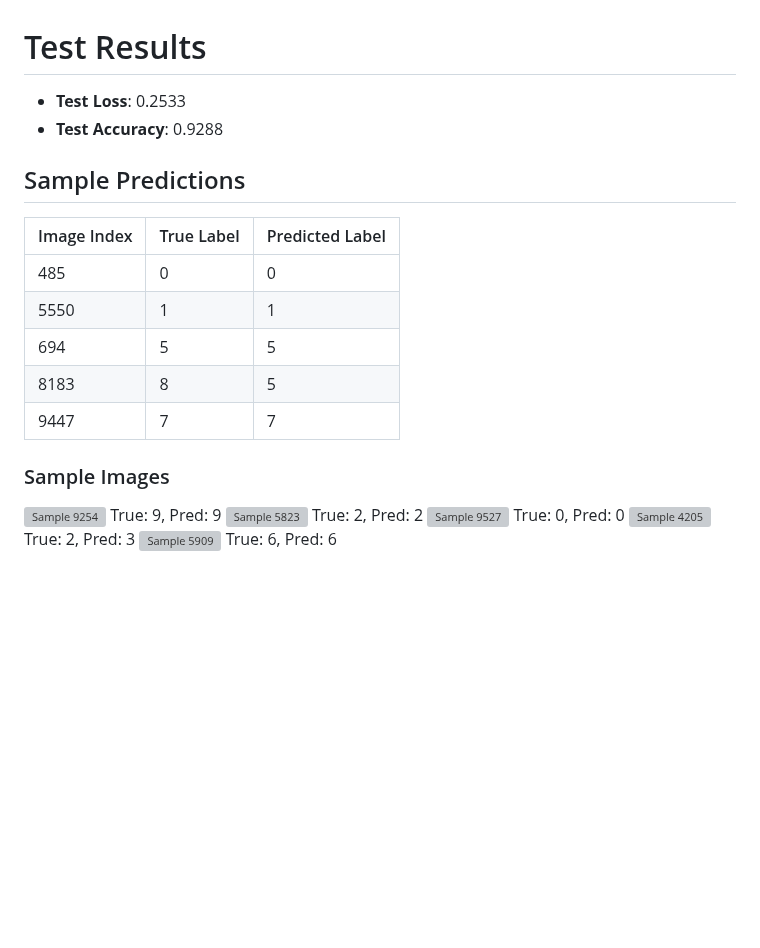
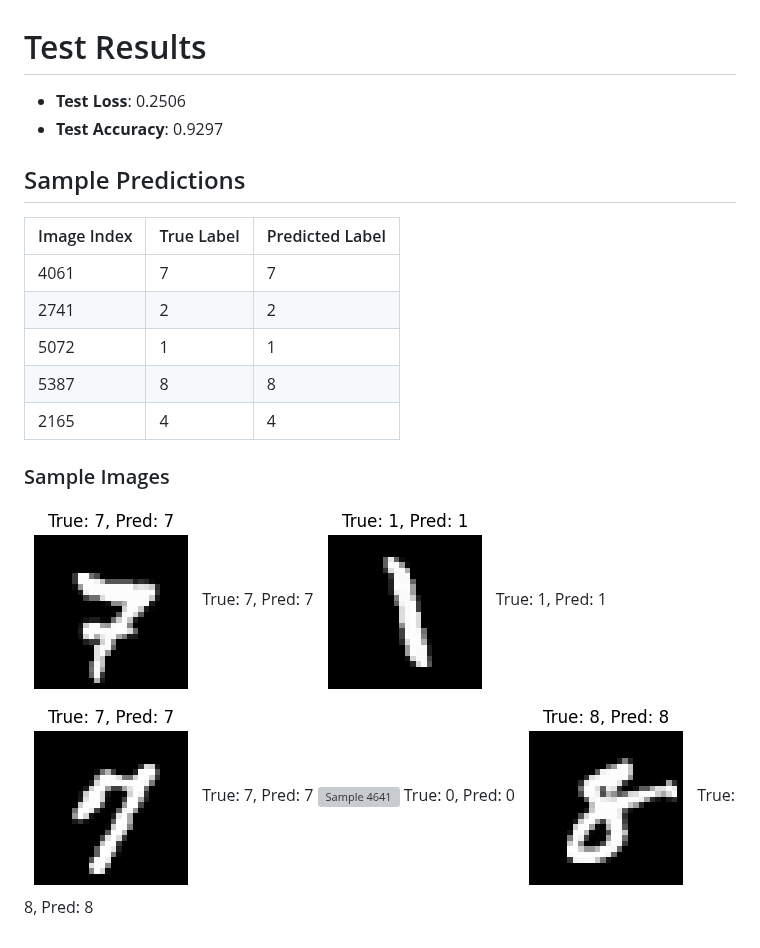
Before and after one commit to raselmandol/git-ml, a Markdown page: test_output.md, the part around the change. Drawn GitHub-style; pictures changed too: images/sample_4538_T1_P1.png (added), images/sample_4855_T7_P7.png (added), images/sample_6434_T7_P7.png (added); blank space fills up the shorter version; grey boxes are pictures that could not be loaded.

```diff
--- a/test_output.md
+++ b/test_output.md
@@ -1,21 +1,21 @@
 # Test Results
 
-- **Test Loss**: 0.2533
-- **Test Accuracy**: 0.9288
+- **Test Loss**: 0.2506
+- **Test Accuracy**: 0.9297
 
 ## Sample Predictions
 
 | Image Index | True Label | Predicted Label |
 |-------------|------------|------------------|
-| 485 | 0 | 0 |
-| 5550 | 1 | 1 |
-| 694 | 5 | 5 |
-| 8183 | 8 | 5 |
-| 9447 | 7 | 7 |
+| 4061 | 7 | 7 |
+| 2741 | 2 | 2 |
+| 5072 | 1 | 1 |
+| 5387 | 8 | 8 |
+| 2165 | 4 | 4 |
 
 ### Sample Images
-![Sample 9254](images/sample_9254_T9_P9.png) True: 9, Pred: 9
-![Sample 5823](images/sample_5823_T2_P2.png) True: 2, Pred: 2
-![Sample 9527](images/sample_9527_T0_P0.png) True: 0, Pred: 0
-![Sample 4205](images/sample_4205_T2_P3.png) True: 2, Pred: 3
-![Sample 5909](images/sample_5909_T6_P6.png) True: 6, Pred: 6
+![Sample 4855](images/sample_4855_T7_P7.png) True: 7, Pred: 7
+![Sample 4538](images/sample_4538_T1_P1.png) True: 1, Pred: 1
+![Sample 6434](images/sample_6434_T7_P7.png) True: 7, Pred: 7
+![Sample 4641](images/sample_4641_T0_P0.png) True: 0, Pred: 0
+![Sample 8357](images/sample_8357_T8_P8.png) True: 8, Pred: 8
```
Also changed, not shown: train_output.md (+10 -10 lines), images/train_accuracy.png, images/train_loss.png, 2 other files.
